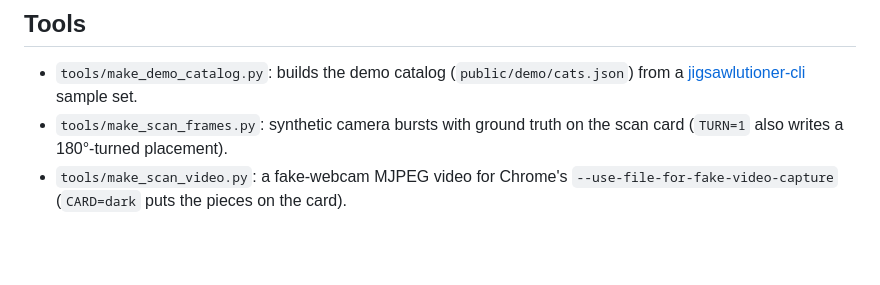
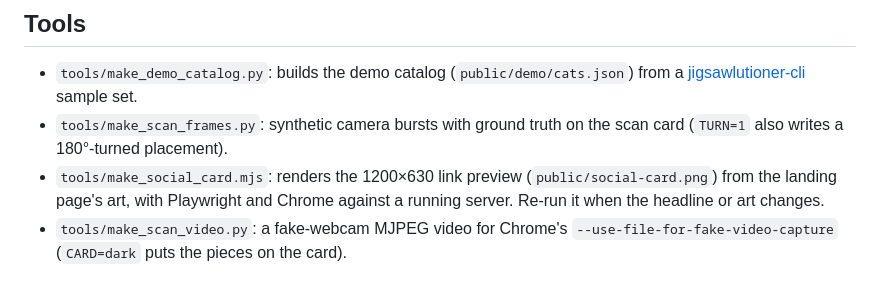
Before and after one commit to javierluraschi/puzzle, a Markdown page: README.md, the part around the change. GitHub-like rendering; blank space fills up the shorter version.

```diff
--- a/README.md
+++ b/README.md
@@ -93,6 +93,7 @@ and rolls it out. It needs `CLOUDISH_API_KEY` in `.env`.
 - `tools/make_demo_catalog.py`: builds the demo catalog (`public/demo/cats.json`) from a
   [jigsawlutioner-cli](https://github.com/byWulf/jigsawlutioner-cli) sample set.
 - `tools/make_scan_frames.py`: synthetic camera bursts with ground truth on the scan card (`TURN=1` also writes a 180°-turned placement).
+- `tools/make_social_card.mjs`: renders the 1200×630 link preview (`public/social-card.png`) from the landing page's art, with Playwright and Chrome against a running server. Re-run it when the headline or art changes.
 - `tools/make_scan_video.py`: a fake-webcam MJPEG video for Chrome's `--use-file-for-fake-video-capture` (`CARD=dark` puts the pieces on the card).
 
 ## Credits
```
Also changed, not shown: public/social-card.png (added), 9 other files.
